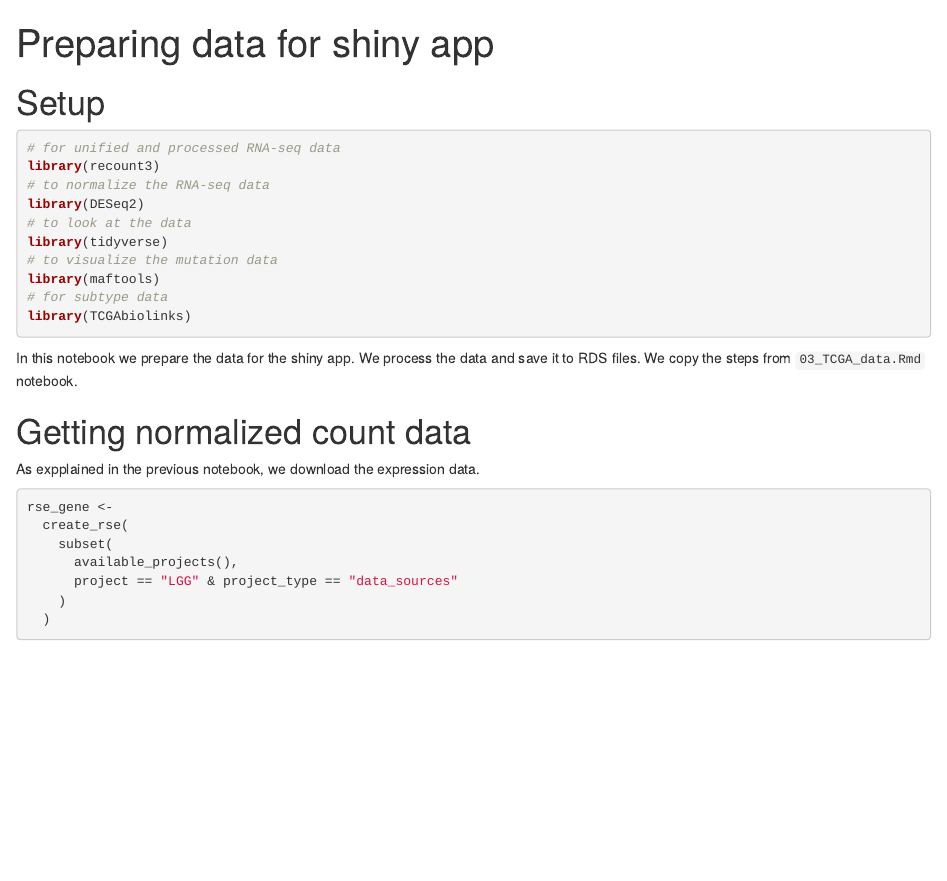
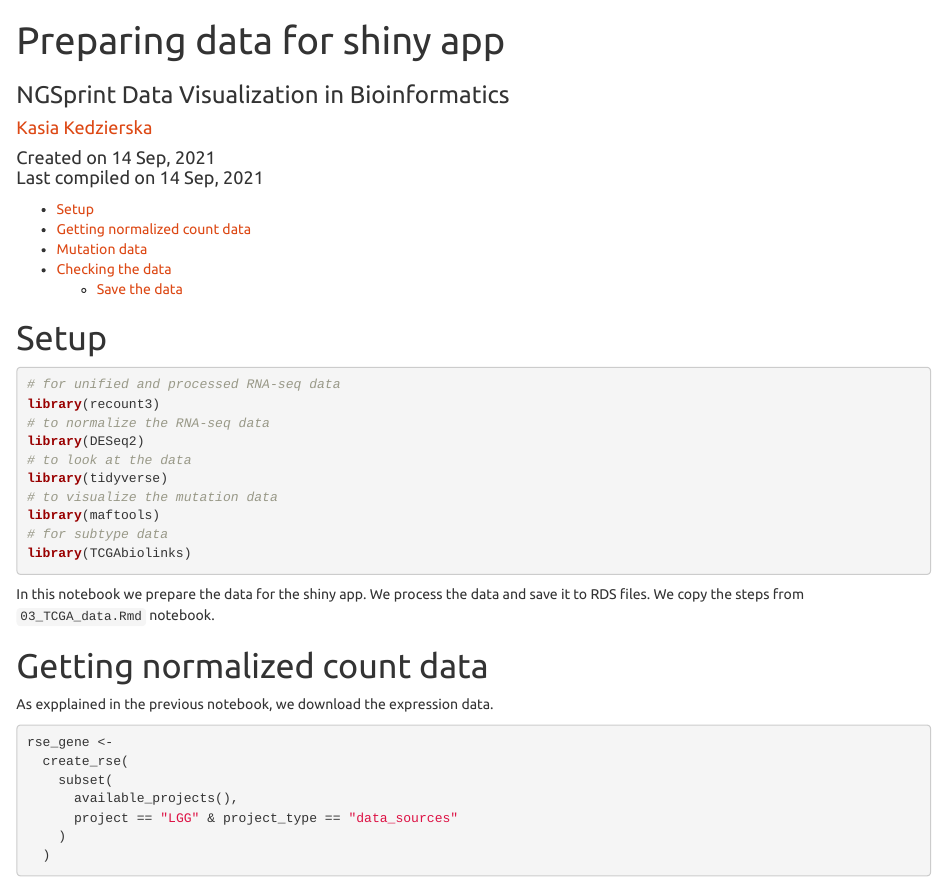
Before and after one commit to kzkedzierska/NGSprint_data_viz, an R Markdown document (notebooks/04_shiny_app_prep/04_shiny_app_prep.Rmd): the page in a window 1100 px wide, from its top. Rendered offline with R 4.5, knitr and Pandoc, with nearby package versions; some code elsewhere in the file could not run offline.

Commit message:
fixed layout of 04_ notebook

```diff
--- a/notebooks/04_shiny_app_prep/04_shiny_app_prep.Rmd
+++ b/notebooks/04_shiny_app_prep/04_shiny_app_prep.Rmd
@@ -1,8 +1,13 @@
 ---
 title: "Preparing data for shiny app"
+subtitle: "NGSprint Data Visualization in Bioinformatics"
+author: "[Kasia Kedzierska](https://kasia.codes/)"
+date: "Created on 14 Sep, 2021 <br>Last compiled on `r format(Sys.time(), '%d %b, %Y')`"
 output:
   html_document:
     df_print: paged
+    theme: united
+    toc: yes
 ---
 
 # Setup
```
